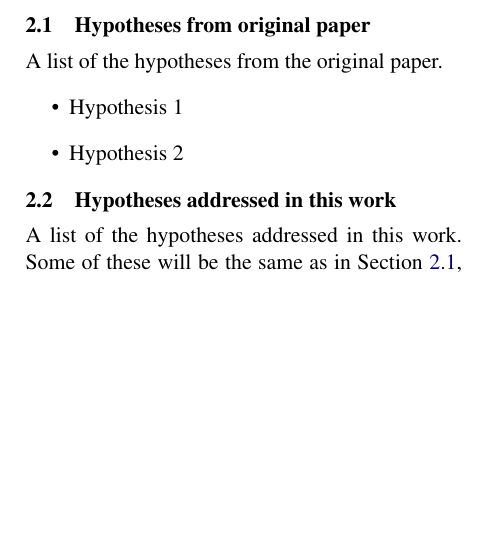
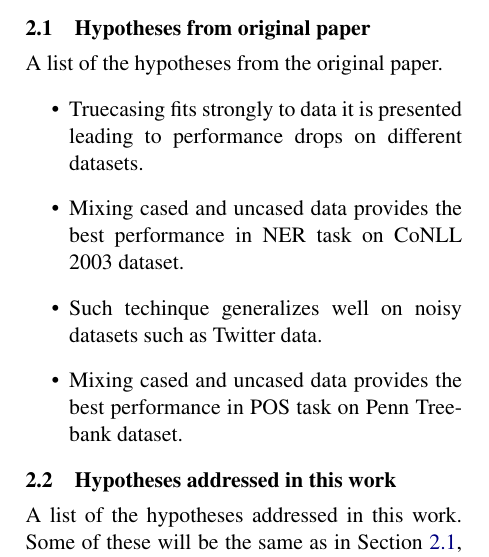
Before and after one commit to andreaskuster/ner-and-pos-when-nothing-is-capitalized, a LaTeX paper (final_paper/emnlp-ijcnlp-2019.tex): part of one column of page 1 of 2, cut so that both start at the same text, the shorter picture padded with empty space. Compiled offline with pdfLaTeX.

Commit message:
Added original hypotheses from the paper

```diff
--- a/final_paper/emnlp-ijcnlp-2019.tex
+++ b/final_paper/emnlp-ijcnlp-2019.tex
@@ -68,8 +68,10 @@ An example of a hypothesis:
 \label{sec:original_hypotheses}
 A list of the hypotheses from the original paper.
 \begin{itemize}
-    \item Hypothesis 1
-    \item Hypothesis 2
+    \item Truecasing fits strongly to data it is presented leading to performance drops on different datasets.
+    \item Mixing cased and uncased data provides the best performance in NER task on CoNLL 2003 dataset.
+    \item Such techinque generalizes well on noisy datasets such as Twitter data.
+    \item Mixing cased and uncased data provides the best performance in POS task on Penn Treebank dataset.
 \end{itemize}
 
 \subsection{Hypotheses addressed in this work}
```
